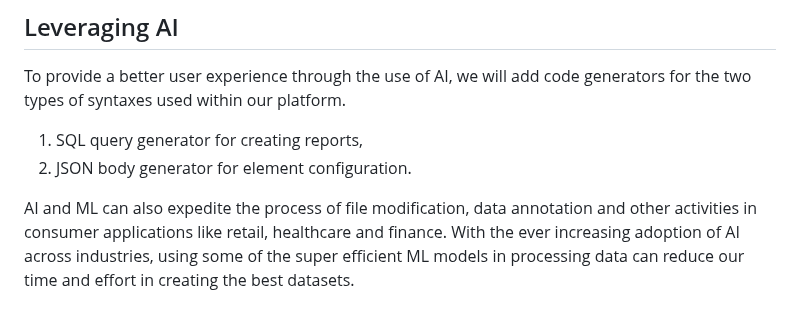
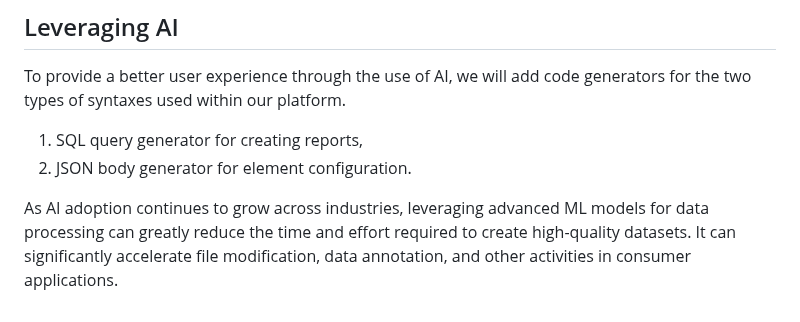
Before and after one commit to cliosight/cliosight_templates, a Markdown page: overview.md, the part around the change. Drawn GitHub-style.

```diff
--- a/overview.md
+++ b/overview.md
@@ -238,4 +238,4 @@ To provide a better user experience through the use of AI, we will add code gene
 1. SQL query generator for creating reports,
 2. JSON body generator for element configuration.
 
-AI and ML can also expedite the process of file modification, data annotation and other activities in consumer applications like retail, healthcare and finance. With the ever increasing adoption of AI across industries, using some of the super efficient ML models in processing data can reduce our time and effort in creating the best datasets.
+As AI adoption continues to grow across industries, leveraging advanced ML models for data processing can greatly reduce the time and effort required to create high-quality datasets. It can significantly accelerate file modification, data annotation, and other activities in consumer applications.
```
